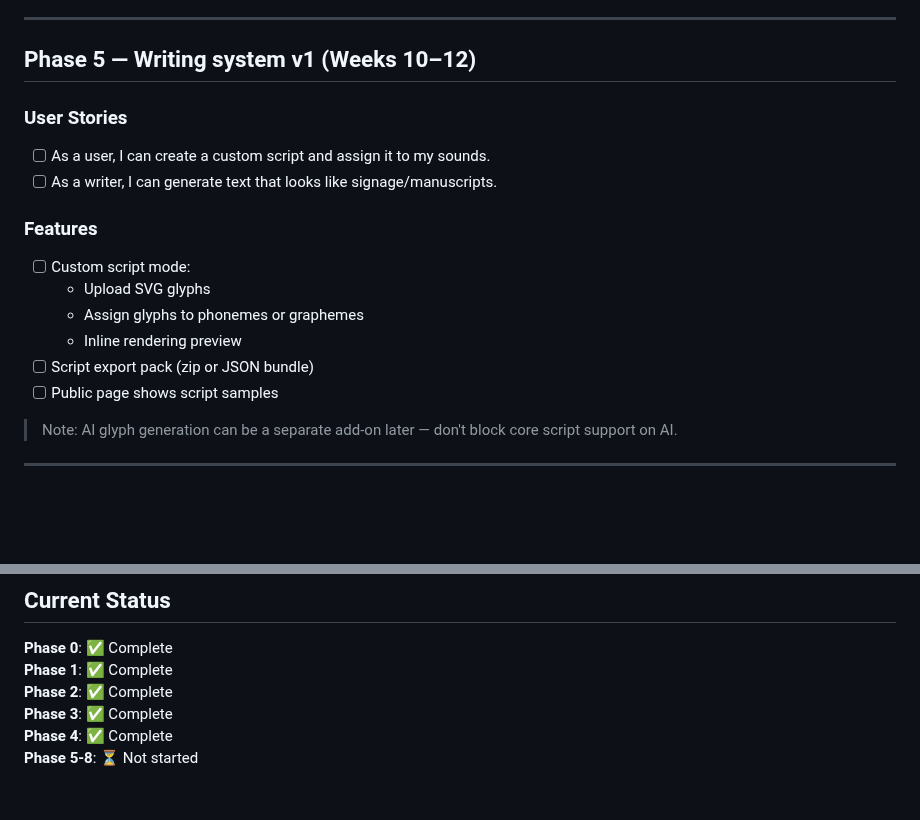
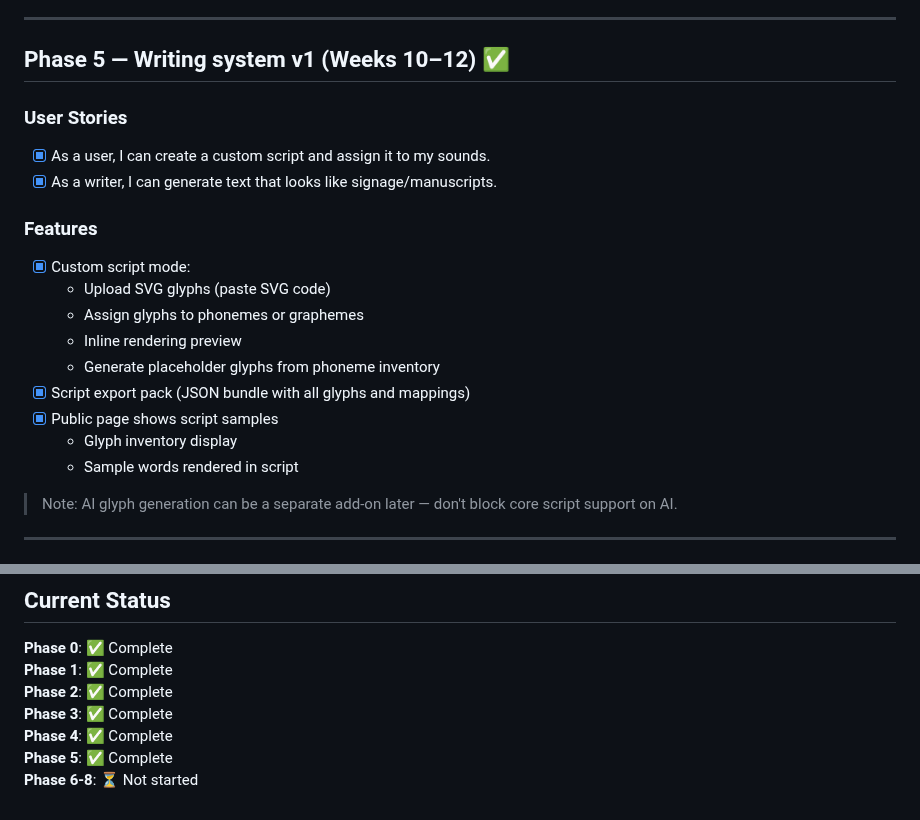
Before and after one commit to coreyhaines31/conlang, a Markdown page: ROADMAP.md, 2 parts joined by grey strips. Drawn GitHub-style; blank space fills up the shorter version.

Commit message:
Update ROADMAP: Phase 5 complete

```diff
--- a/ROADMAP.md
+++ b/ROADMAP.md
@@ -121,19 +121,22 @@
 
 ---
 
-## Phase 5 — Writing system v1 (Weeks 10–12)
+## Phase 5 — Writing system v1 (Weeks 10–12) ✅
 
 ### User Stories
-- [ ] As a user, I can create a custom script and assign it to my sounds.
-- [ ] As a writer, I can generate text that looks like signage/manuscripts.
+- [x] As a user, I can create a custom script and assign it to my sounds.
+- [x] As a writer, I can generate text that looks like signage/manuscripts.
 
 ### Features
-- [ ] Custom script mode:
-  - Upload SVG glyphs
+- [x] Custom script mode:
+  - Upload SVG glyphs (paste SVG code)
   - Assign glyphs to phonemes or graphemes
   - Inline rendering preview
-- [ ] Script export pack (zip or JSON bundle)
-- [ ] Public page shows script samples
+  - Generate placeholder glyphs from phoneme inventory
+- [x] Script export pack (JSON bundle with all glyphs and mappings)
+- [x] Public page shows script samples
+  - Glyph inventory display
+  - Sample words rendered in script
 
 > Note: AI glyph generation can be a separate add-on later — don't block core script support on AI.
 
@@ -190,4 +193,5 @@
 **Phase 2**: ✅ Complete
 **Phase 3**: ✅ Complete
 **Phase 4**: ✅ Complete
-**Phase 5-8**: ⏳ Not started
+**Phase 5**: ✅ Complete
+**Phase 6-8**: ⏳ Not started
```
